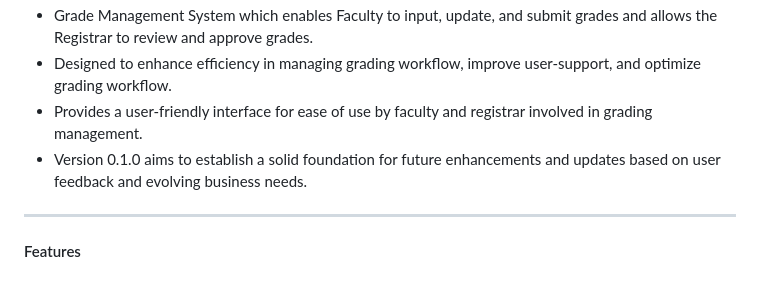
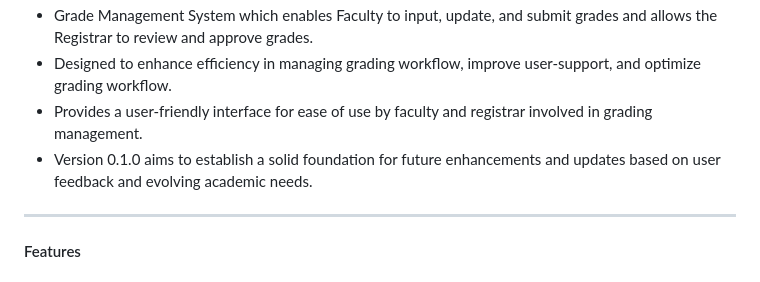
Before and after one commit to MRTNTech02/SIGS, a Markdown page: README.md, the part around the change. Rendered like a GitHub page.

Commit message:
README.md
Update Project Description

```diff
--- a/README.md
+++ b/README.md
@@ -94,7 +94,7 @@ The Student Information and Grading System is a role-based application developed
 * Grade Management System which enables Faculty to input, update, and submit grades and allows the Registrar to review and approve grades.
 * Designed to enhance efficiency in managing grading workflow, improve user-support, and optimize grading workflow.
 * Provides a user-friendly interface for ease of use by faculty and registrar involved in grading management.
-* Version 0.1.0 aims to establish a solid foundation for future enhancements and updates based on user feedback and evolving business needs.
+* Version 0.1.0 aims to establish a solid foundation for future enhancements and updates based on user feedback and evolving academic needs.
 
 ---
 
```
